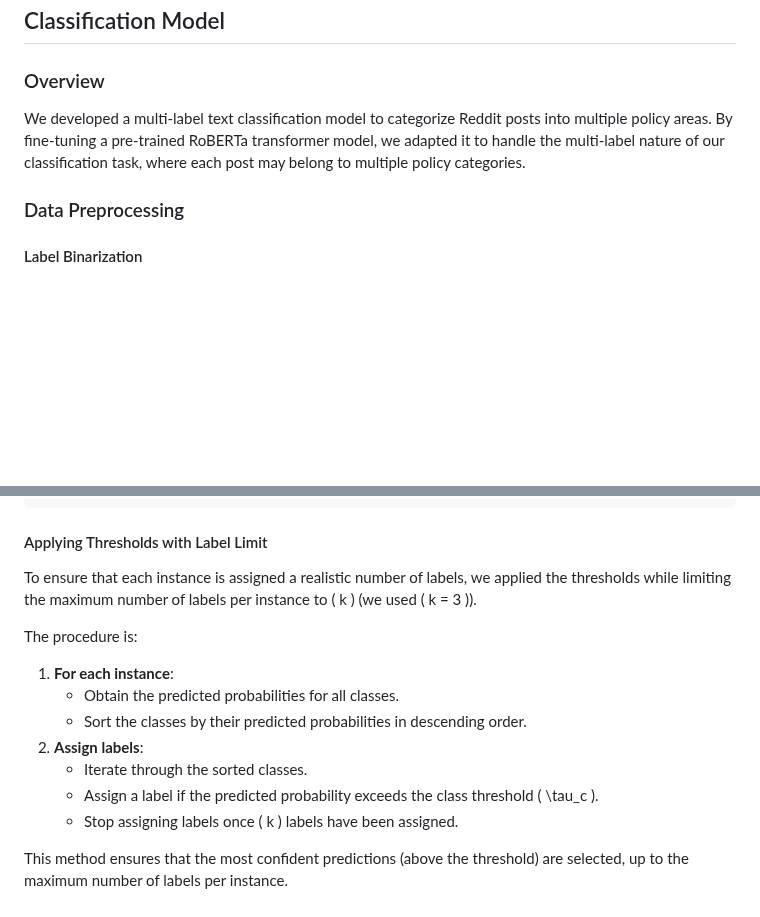
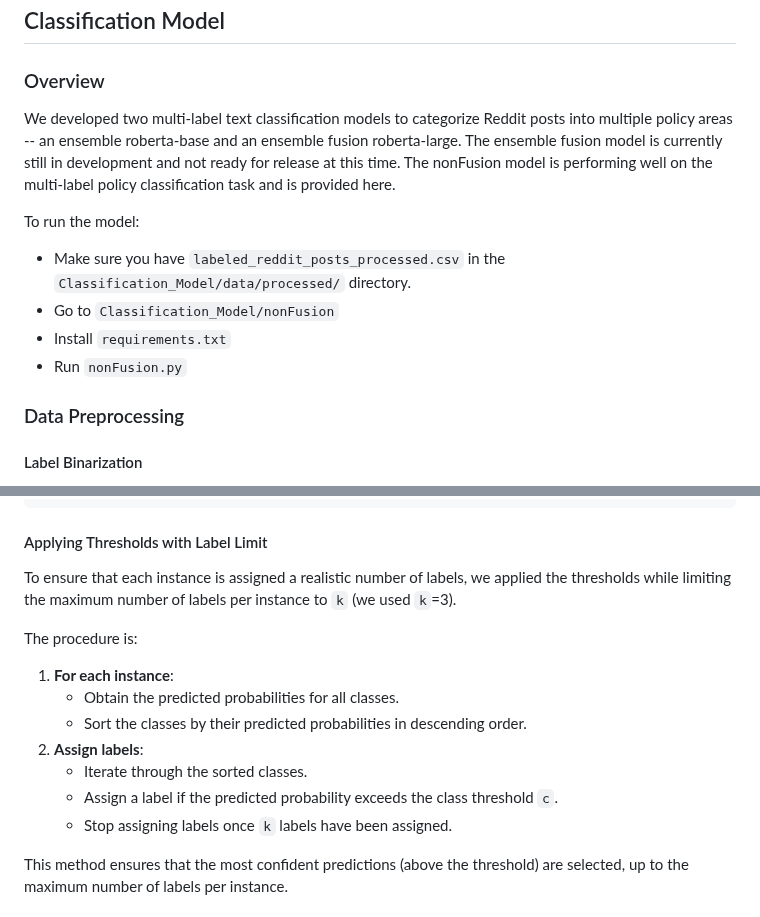
Before and after one commit to The-Policy-Posse/Social_Media_Final, a Markdown page: README.md, 2 parts joined by grey strips. Drawn GitHub-style; blank space fills up the shorter version.

```diff
--- a/README.md
+++ b/README.md
@@ -385,7 +385,14 @@ Handles preprocessing for the unlabeled dataset:
 
 ### Overview
 
-We developed a multi-label text classification model to categorize Reddit posts into multiple policy areas. By fine-tuning a pre-trained RoBERTa transformer model, we adapted it to handle the multi-label nature of our classification task, where each post may belong to multiple policy categories.
+We developed two multi-label text classification models to categorize Reddit posts into multiple policy areas -- an ensemble roberta-base and an ensemble fusion roberta-large.  The ensemble fusion model is currently still in development and not ready for release at this time.  The nonFusion model is performing well on the multi-label policy classification task and is provided here.
+
+To run the model:
+- Make sure you have `labeled_reddit_posts_processed.csv` in the `Classification_Model/data/processed/` directory.
+- Go to `Classification_Model/nonFusion`
+- Install `requirements.txt`
+- Run `nonFusion.py`
+
 
 ### Data Preprocessing
 
@@ -495,7 +502,7 @@ def apply_thresholds_with_limit_dynamic(y_probs, thresholds, max_labels=3):
 
 #### Applying Thresholds with Label Limit
 
-To ensure that each instance is assigned a realistic number of labels, we applied the thresholds while limiting the maximum number of labels per instance to \( k \) (we used \( k = 3 \)).
+To ensure that each instance is assigned a realistic number of labels, we applied the thresholds while limiting the maximum number of labels per instance to `k` (we used `k`=3).
 
 The procedure is:
 
@@ -504,8 +511,8 @@ The procedure is:
    - Sort the classes by their predicted probabilities in descending order.
 2. **Assign labels**:
    - Iterate through the sorted classes.
-   - Assign a label if the predicted probability exceeds the class threshold \( \tau_c \).
-   - Stop assigning labels once \( k \) labels have been assigned.
+   - Assign a label if the predicted probability exceeds the class threshold `c`.
+   - Stop assigning labels once `k` labels have been assigned.
 
 This method ensures that the most confident predictions (above the threshold) are selected, up to the maximum number of labels per instance.
 
```
Also changed, not shown: other parts of README.md (+69 -0 lines).
